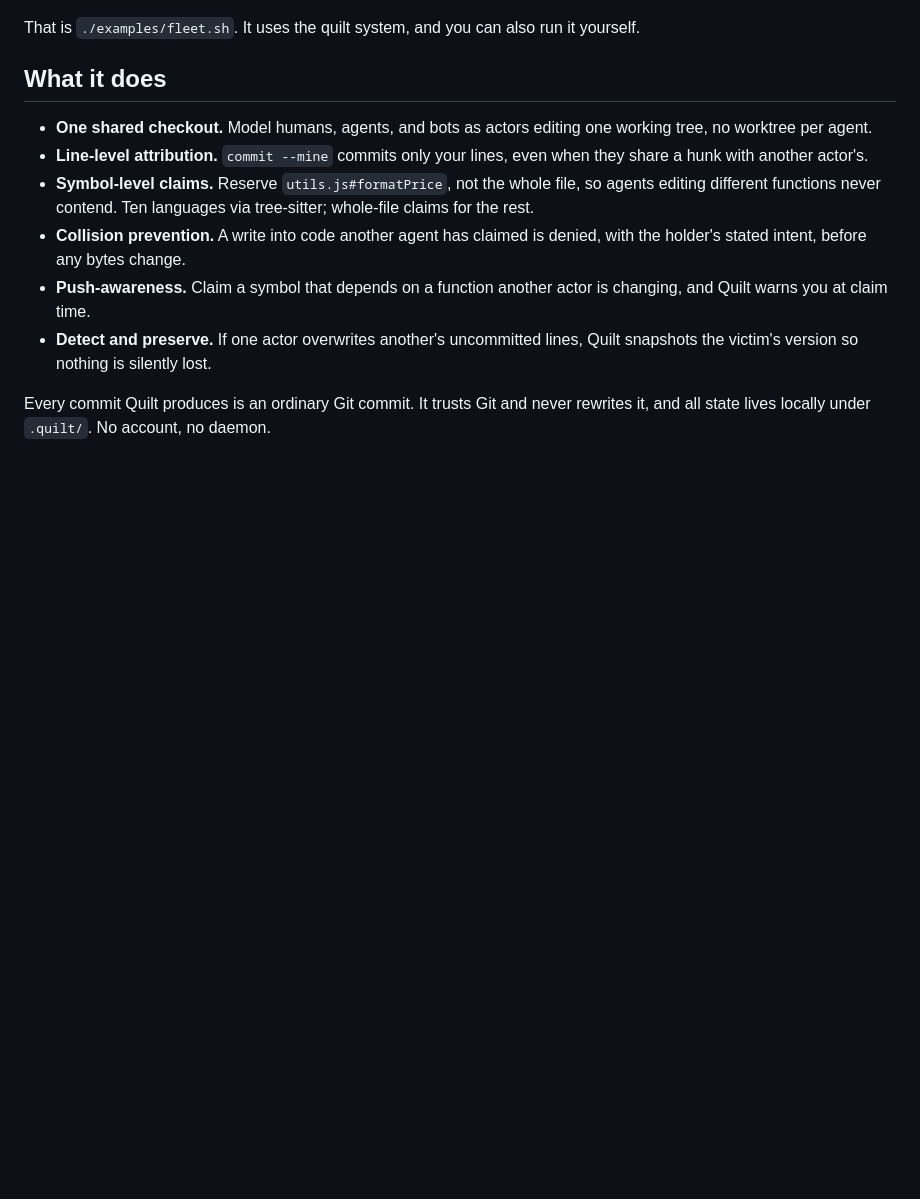
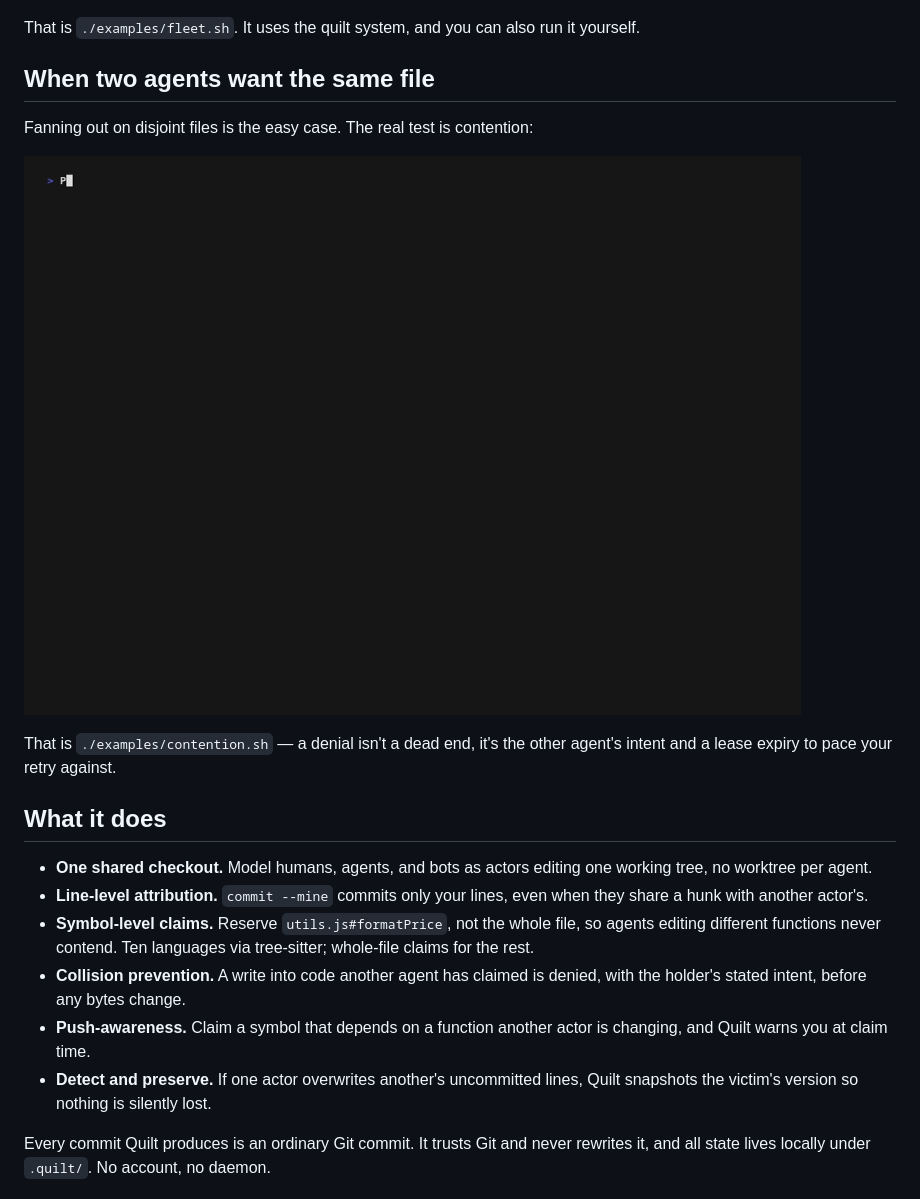
Before and after one commit to wkoverfield/quilt, a Markdown page: README.md, the part around the change. GitHub-like rendering; pictures changed too: examples/contention.gif (added); blank space fills up the shorter version.

Commit message:
docs: the contention demo — two builders, one file, no losses
examples/contention.sh replays the dogfood's contention wave on the
real machinery: builder-friction wins the claims, builder-flows is
denied WITH the holder's intent and lease expiry, builds its other
files while blocked, re-claims after the commit auto-releases, and
layers its change on top of the landed one. Two clean commits, both
changes on one line of deals.js, zero clobbers.

Exercises the 0.4.x surfaces live: partial grant in one call, denial
ETA, auto-release reporting. + contention.tape (VHS) + contention.gif
(140KB) + a README section after the fleet demo.

Co-Authored-By: Claude Fable 5 <noreply@anthropic.com>

```diff
--- a/README.md
+++ b/README.md
@@ -38,6 +38,15 @@ to head:
 ![Seven agents fan out on one repo. Without Quilt, their work collapses into one tangled commit and a collision silently overwrites an agent's change. With Quilt, each agent lands a clean, correctly-attributed commit and the collision is prevented.](examples/fleet.gif)
 
 That is `./examples/fleet.sh`. It uses the quilt system, and you can also run it yourself.
+
+## When two agents want the same file
+
+Fanning out on disjoint files is the easy case. The real test is contention:
+
+![Two builders race for the same file. The loser's denial carries the winner's stated intent and lease expiry, so it builds its other files while it waits, re-claims after the winner's commit auto-releases, and layers its change on top. Two clean commits, nothing lost.](examples/contention.gif)
+
+That is `./examples/contention.sh` — a denial isn't a dead end, it's the other
+agent's intent and a lease expiry to pace your retry against.
 
 ## What it does
 
```
Also changed, not shown: 2 other files.
